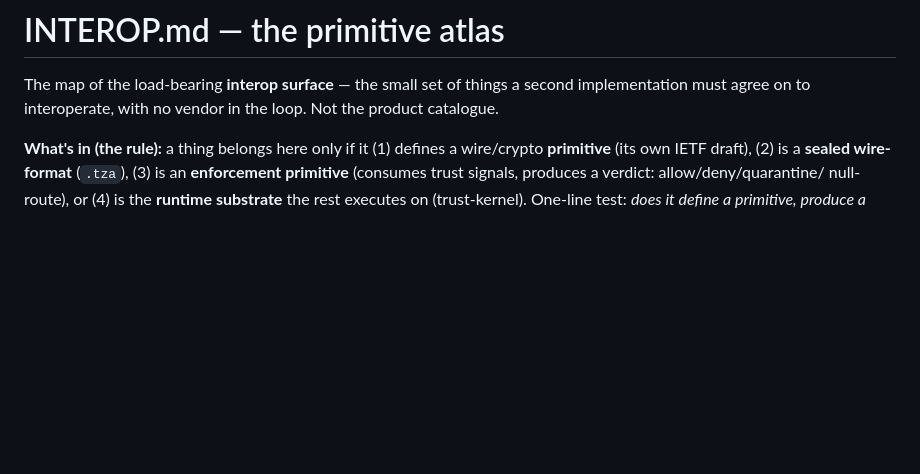
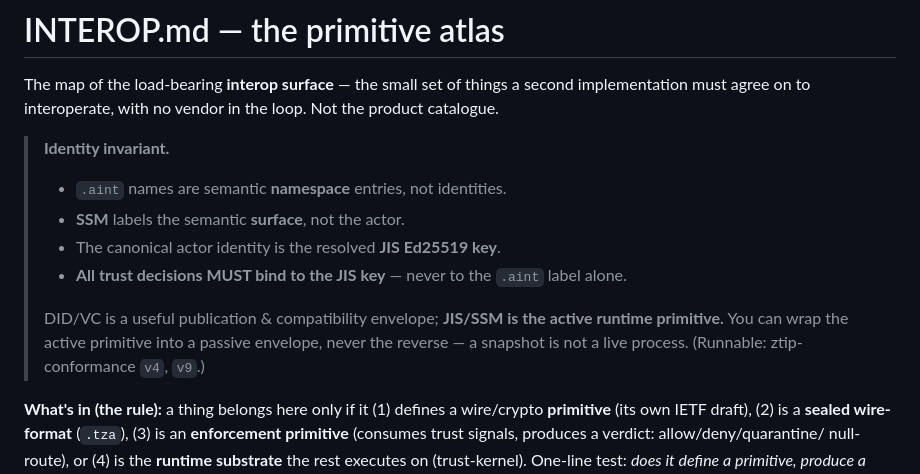
Before and after one commit to Jtel-ZTIP-w3c/Jtel-ZTIP-w3c.github.io, a Markdown page: INTEROP.md, the part around the change. Rendered like a GitHub page; blank space fills up the shorter version.

Commit message:
atlas: identity invariant at the top — the sentence that keeps the stack clean
.aint = namespace, SSM = surface, JIS key = identity; all trust decisions MUST bind to the
JIS key, never the .aint label. DID/VC = publication/compat envelope; JIS/SSM = active runtime
primitive (one-way wrap). Diplomatic public framing (Codex). Runnable: v4/v9.

```diff
--- a/INTEROP.md
+++ b/INTEROP.md
@@ -3,6 +3,16 @@
 The map of the load-bearing **interop surface** — the small set of things a second
 implementation must agree on to interoperate, with no vendor in the loop. Not the product
 catalogue.
+
+> **Identity invariant.**
+> - `.aint` names are semantic **namespace** entries, not identities.
+> - **SSM** labels the semantic **surface**, not the actor.
+> - The canonical actor identity is the resolved **JIS Ed25519 key**.
+> - **All trust decisions MUST bind to the JIS key** — never to the `.aint` label alone.
+>
+> DID/VC is a useful publication & compatibility envelope; **JIS/SSM is the active runtime
+> primitive.** You can wrap the active primitive into a passive envelope, never the reverse —
+> a snapshot is not a live process. (Runnable: ztip-conformance `v4`, `v9`.)
 
 **What's in (the rule):** a thing belongs here only if it (1) defines a wire/crypto
 **primitive** (its own IETF draft), (2) is a **sealed wire-format** (`.tza`), (3) is an
```
